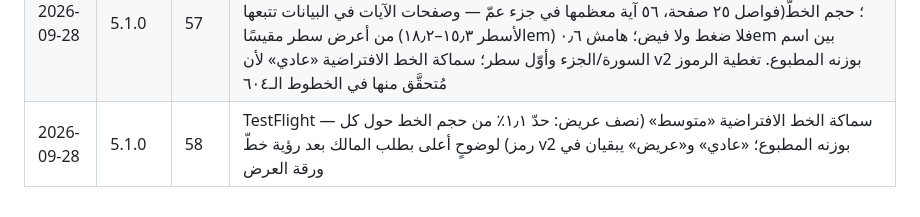
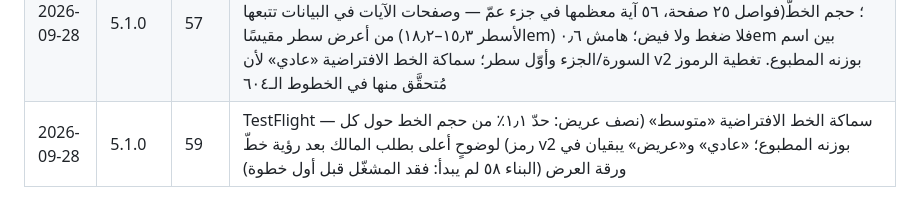
Before and after one commit to osamafa86-dotcom/mediapro, a Markdown page: sakinah-native/store/README.md, the part around the change. Rendered like a GitHub page.

Commit message:
store log: build 59 replaces 58 (runner lost)
Co-Authored-By: Claude Fable 5.1 <noreply@anthropic.com>
Claude-Session: https://claude.ai/code/session_01MtsXNuDQd6sBfZeAo8CMsC

```diff
--- a/sakinah-native/store/README.md
+++ b/sakinah-native/store/README.md
@@ -56,4 +56,4 @@
 | 2026-09-24 | 5.1.0 | 55 | TestFlight — حذف مشاري راشد العفاسي من قائمة القرّاء بطلب المالك؛ الافتراضي محمود خليل الحصري (مرتّل) لأنه يملك توقيتات الكلمات؛ من كان اختار العفاسي يعود إلى الافتراضي عند أول تشغيل وتُحذف تنزيلاته مع سجلّها (iOS وأندرويد والويب من الكتالوج المشترك نفسه). (محاولة 22/9 لم تبدأ: دفعة GitHub فاشلة أوقفت Actions كلها؛ والبناءان ٥٣ و٥٤ لم يُترجَما: قراءة self في مُهيّئ الإعدادات قبل اكتمال تهيئتها) |
 | 2026-09-28 | 5.1.0 | 56 | TestFlight — خطّ الصفحة عريض كطبعة مصحف المدينة (طلب المالك لتسهيل القراءة): خطوط QCF لا وزن عريض لها، فكل رمز يُملأ ويُحدَّد بلونه بعرض ٢٫٢٪ من حجم الخط؛ إعداد «سماكة الخط» (عادي/متوسط/عريض) في ورقة العرض والافتراضي عريض؛ المثل على أندرويد (رسم مزدوج بإزاحة) والويب (text-stroke) |
 | 2026-09-28 | 5.1.0 | 57 | TestFlight — خطّ الصفحات QCF v2 (خطّ طبعة المدينة الأحدث، نوع الخطّ في المصحف الذي قارن به المالك) بدل v1: بيانات التخطيط أُعيد بناؤها بـ code_v2 وصفحة كل كلمة (طبعة v2 تختلف فواصل ٢٥ صفحة، ٥٦ آية معظمها في جزء عمّ — وصفحات الآيات في البيانات تتبعها)؛ حجم الخطّ من أعرض سطر مقيسًا (الأسطر ١٥٫٣–١٨٫٢em) فلا ضغط ولا فيض؛ هامش ٠٫٦em بين اسم السورة/الجزء وأوّل سطر؛ سماكة الخط الافتراضية «عادي» لأن v2 بوزنه المطبوع. تغطية الرموز مُتحقَّق منها في الخطوط الـ٦٠٤ |
-| 2026-09-28 | 5.1.0 | 58 | TestFlight — سماكة الخط الافتراضية «متوسط» (نصف عريض: حدّ ١٫١٪ من حجم الخط حول كل رمز) لوضوحٍ أعلى بطلب المالك بعد رؤية خطّ v2 بوزنه المطبوع؛ «عادي» و«عريض» يبقيان في ورقة العرض |
+| 2026-09-28 | 5.1.0 | 59 | TestFlight — سماكة الخط الافتراضية «متوسط» (نصف عريض: حدّ ١٫١٪ من حجم الخط حول كل رمز) لوضوحٍ أعلى بطلب المالك بعد رؤية خطّ v2 بوزنه المطبوع؛ «عادي» و«عريض» يبقيان في ورقة العرض (البناء ٥٨ لم يبدأ: فقد المشغّل قبل أول خطوة) |
```
